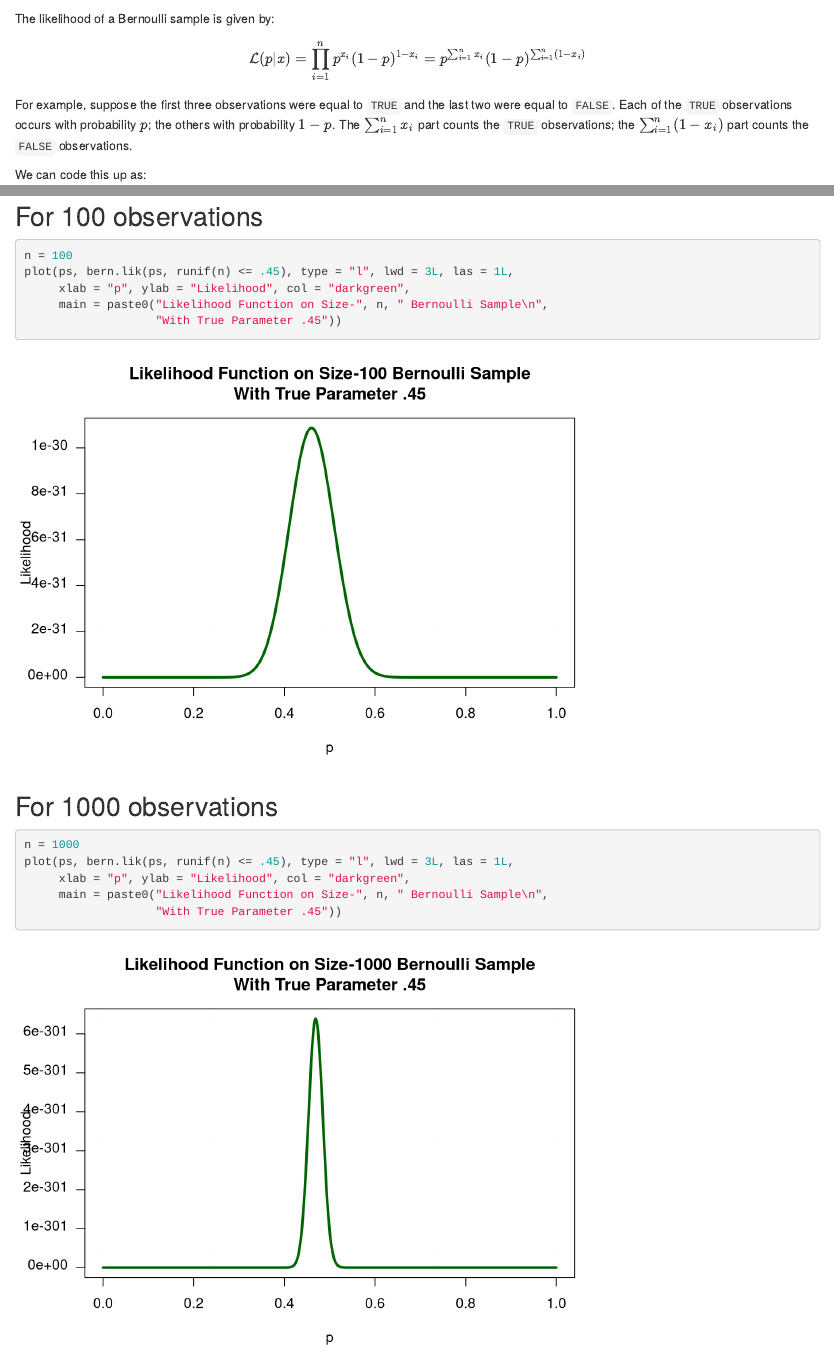
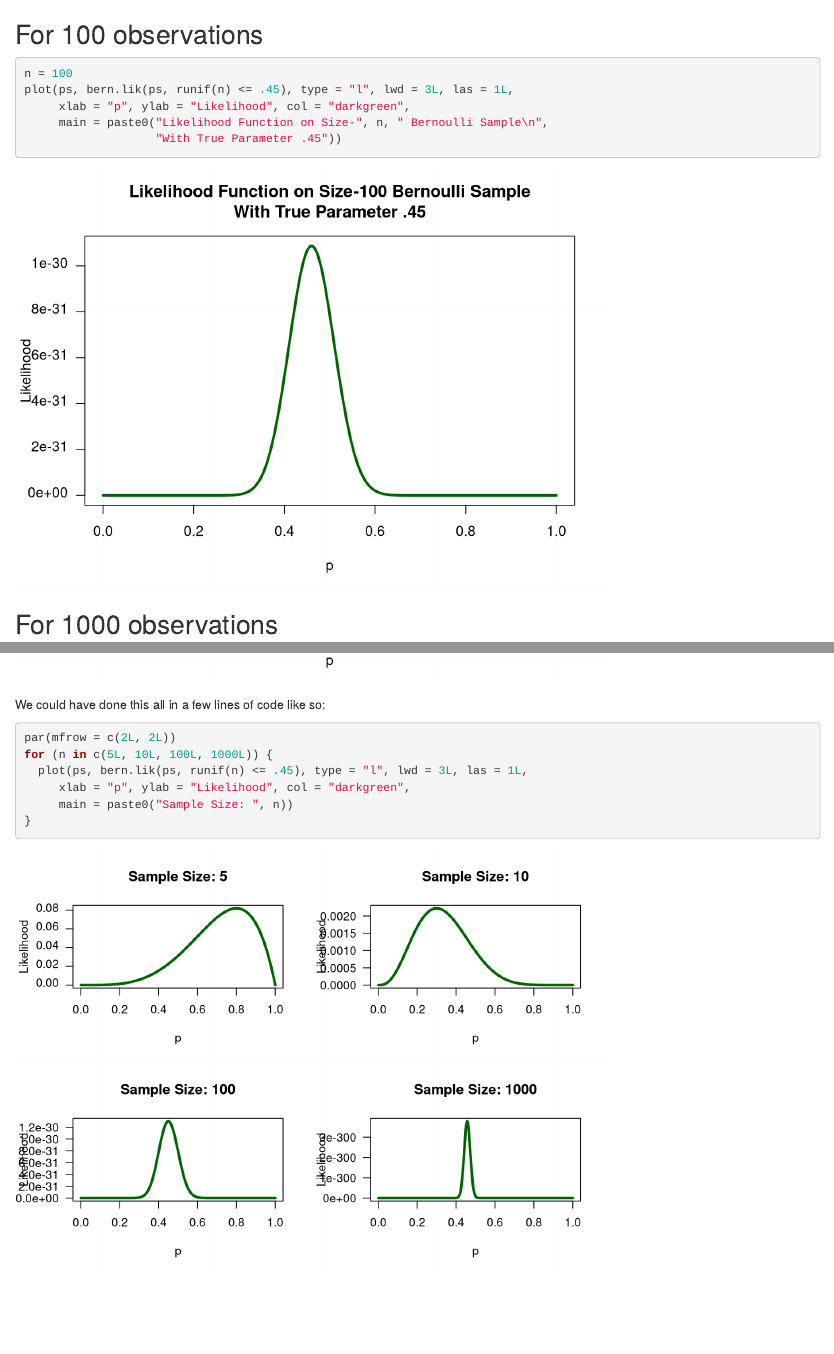
Before and after one commit to MichaelChirico/PSCI692, an R Markdown document (Lab5_solutions.Rmd): the page in a window 1100 px wide, from 440 px down before the commit and from 2080 px down after it, and a second part further down, joined at a grey line. Rendered offline with R 4.5, knitr and Pandoc, with nearby package versions.

Commit message:
tweak to solutions

````diff
--- a/Lab5_solutions.Rmd
+++ b/Lab5_solutions.Rmd
@@ -57,7 +57,7 @@ plot(ps, bern.lik(ps, x), type = "l", lwd = 3L, las = 1L,
 
 ## For 100 observations
 
-```{r}
+```{r size_100}
 n = 100
 plot(ps, bern.lik(ps, runif(n) <= .45), type = "l", lwd = 3L, las = 1L,
      xlab = "p", ylab = "Likelihood", col = "darkgreen",
@@ -67,10 +67,21 @@ plot(ps, bern.lik(ps, runif(n) <= .45), type = "l", lwd = 3L, las = 1L,
 
 ## For 1000 observations
 
-```{r}
+```{r size_1000}
 n = 1000
 plot(ps, bern.lik(ps, runif(n) <= .45), type = "l", lwd = 3L, las = 1L,
      xlab = "p", ylab = "Likelihood", col = "darkgreen",
      main = paste0("Likelihood Function on Size-", n, " Bernoulli Sample\n",
                    "With True Parameter .45"))
 ```
+
+We could have done this all in a few lines of code like so:
+
+```{r all_together}
+par(mfrow = c(2L, 2L))
+for (n in c(5L, 10L, 100L, 1000L)) {
+  plot(ps, bern.lik(ps, runif(n) <= .45), type = "l", lwd = 3L, las = 1L,
+     xlab = "p", ylab = "Likelihood", col = "darkgreen",
+     main = paste0("Sample Size: ", n))
+}
+```
````
